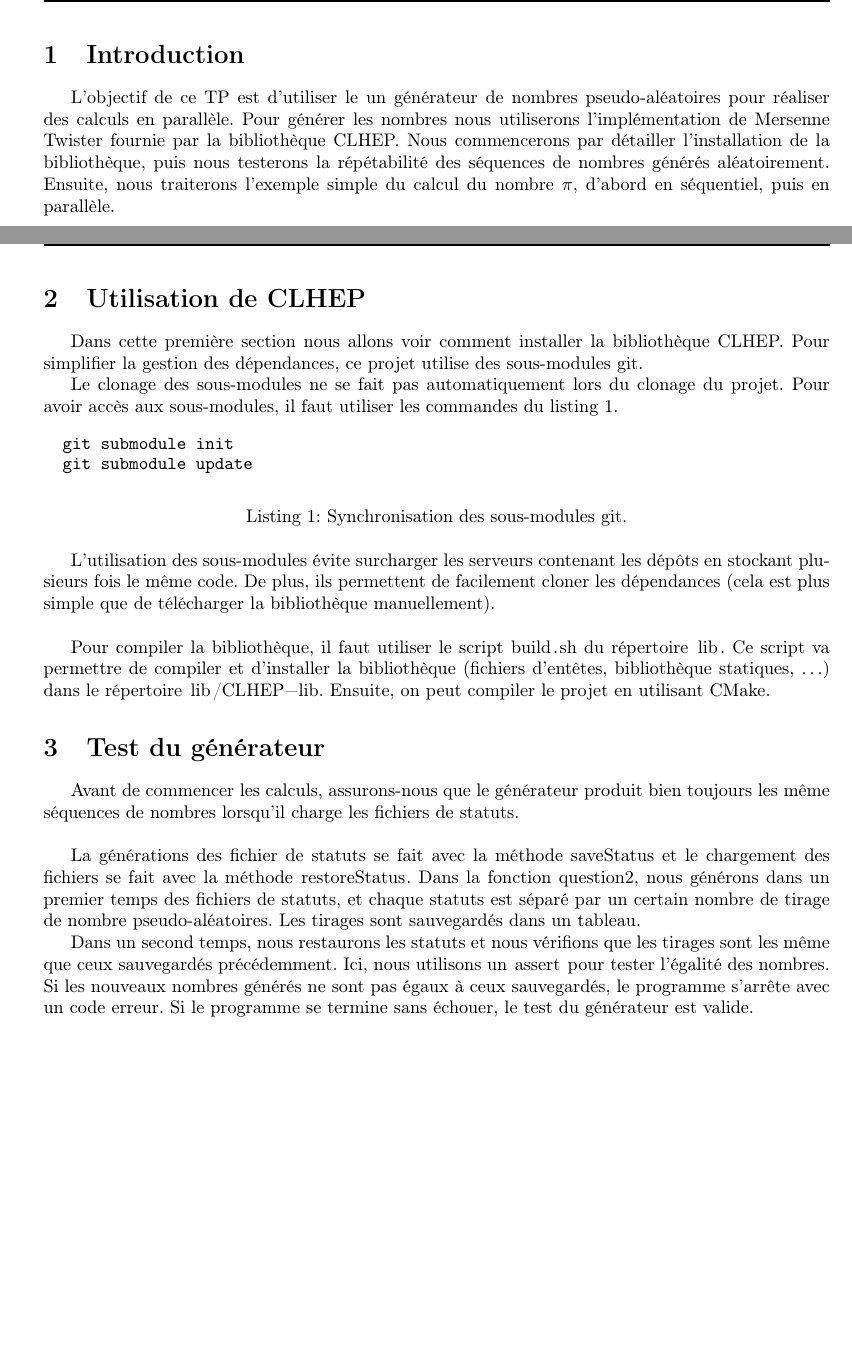
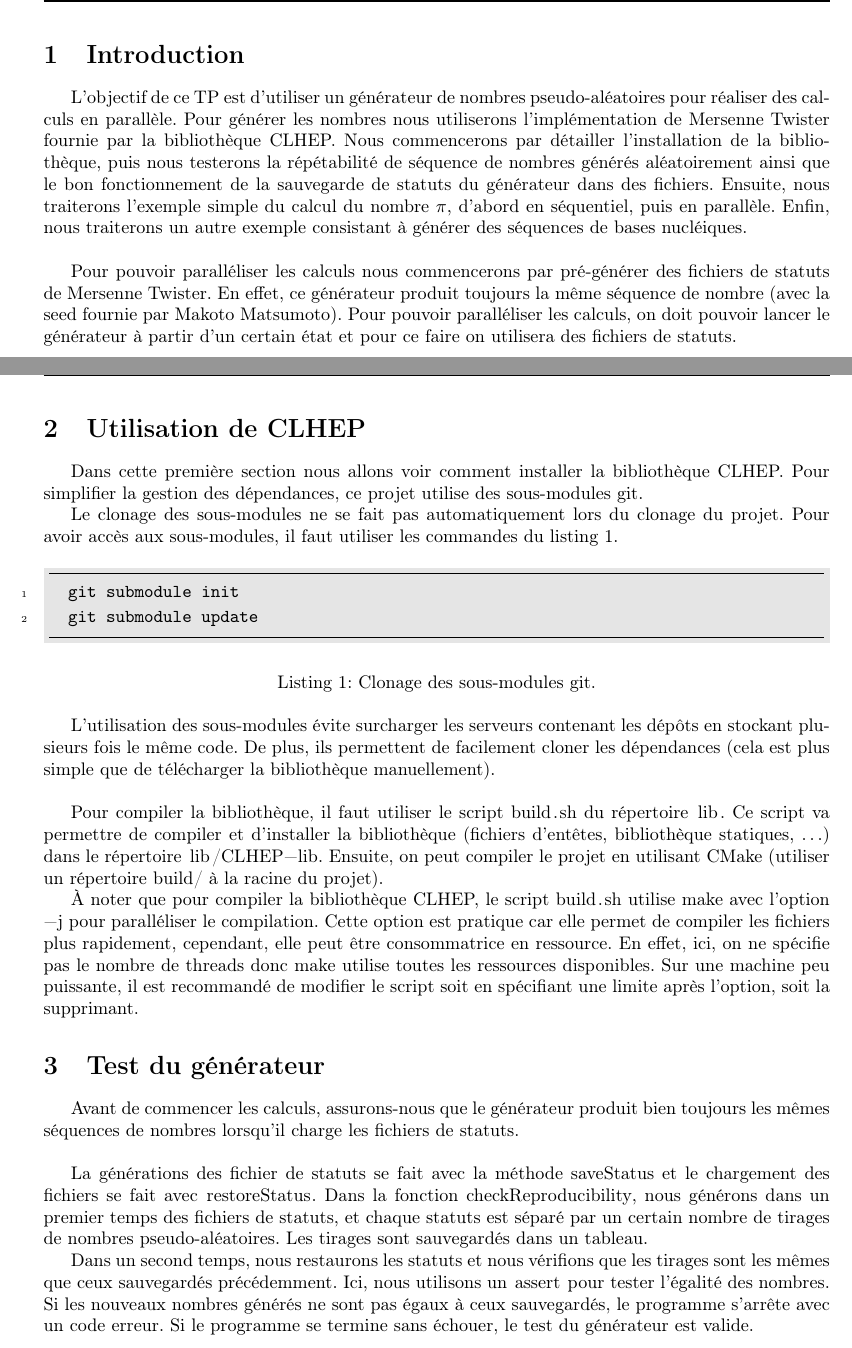
Before and after one commit to drfailer/tp-mde, a LaTeX document (tp5/rapport/rapport.tex): two parts of pages 3 and 4 of 11 before the commit and two parts of pages 3 and 4 of 9 after it, joined at a grey line, cut so that both start at the same text, the shorter picture padded with empty space. Compiled offline with pdfLaTeX.

Commit message:
minor fixes + minted options + start gattaca

```diff
--- a/tp5/rapport/rapport.tex
+++ b/tp5/rapport/rapport.tex
@@ -5,6 +5,7 @@
 \usepackage{textcomp}
 \usepackage{multicol}
 \usepackage{verbatim,listings,minted}
+\usepackage{xcolor}
 \usepackage{mathtools,amssymb,amsthm}
 \usepackage[a4paper, total={6in, 8in}]{geometry}
 \usepackage[francais]{babel}
@@ -20,6 +21,9 @@
 
 %================image=================
 \usepackage{graphicx}
+
+%================colors================
+\definecolor{LightGray}{gray}{0.9}
 
 %------------------------------------------------------------------------------%
 %                                   document                                   %
@@ -59,13 +63,21 @@
 
 \section{Introduction}
 
-L'objectif de ce TP est d'utiliser le un générateur de nombres pseudo-aléatoires
+L'objectif de ce TP est d'utiliser un générateur de nombres pseudo-aléatoires
 pour réaliser des calculs en parallèle. Pour générer les nombres nous
 utiliserons l'implémentation de Mersenne Twister fournie par la bibliothèque
 CLHEP. Nous commencerons par détailler l'installation de la bibliothèque, puis
-nous testerons la répétabilité des séquences de nombres générés aléatoirement.
-Ensuite, nous traiterons l'exemple simple du calcul du nombre $\pi$, d'abord en
-séquentiel, puis en parallèle.
+nous testerons la répétabilité de séquence de nombres générés aléatoirement
+ainsi que le bon fonctionnement de la sauvegarde de statuts du générateur dans
+des fichiers. Ensuite, nous traiterons l'exemple simple du calcul du nombre
+$\pi$, d'abord en séquentiel, puis en parallèle. Enfin, nous traiterons un autre
+exemple consistant à générer des séquences de bases nucléiques.\\
+
+Pour pouvoir paralléliser les calculs nous commencerons par pré-générer des
+fichiers de statuts de Mersenne Twister. En effet, ce générateur produit
+toujours la même séquence de nombre (avec la seed fournie par Makoto Matsumoto).
+Pour pouvoir paralléliser les calculs, on doit pouvoir lancer le générateur à
+partir d'un certain état et pour ce faire on utilisera des fichiers de statuts.
 
 \clearpage
 
@@ -80,11 +92,11 @@ projet. Pour avoir accès aux sous-modules, il faut utiliser les commandes
 du listing \ref{git-sm}.
 
 \begin{listing}[ht!]
-\begin{minted}{bash}
+\begin{minted}[frame=lines,framesep=2mm,baselinestretch=1.2,bgcolor=LightGray,fontsize=\normalsize,linenos]{bash}
   git submodule init
   git submodule update
 \end{minted}
-\caption{Synchronisation des sous-modules git.}
+\caption{Clonage des sous-modules git.}
 \label{git-sm}
 \end{listing}
 
@@ -97,23 +109,33 @@ Pour compiler la bibliothèque, il faut utiliser le script \lstinline{build.sh}
 du répertoire \lstinline{lib}. Ce script va permettre de compiler et d'installer
 la bibliothèque (fichiers d'entêtes, bibliothèque statiques, \dots) dans le
 répertoire \lstinline{lib/CLHEP-lib}. Ensuite, on peut compiler le projet en
-utilisant CMake.
+utilisant CMake (utiliser un répertoire \lstinline{build/} à la racine du
+projet).
+
+À noter que pour compiler la bibliothèque CLHEP, le script \lstinline{build.sh}
+utilise \lstinline{make} avec l'option \lstinline{-j} pour paralléliser le
+compilation. Cette option est pratique car elle permet de compiler les fichiers
+plus rapidement, cependant, elle peut être consommatrice en ressource. En effet,
+ici, on ne spécifie pas le nombre de threads donc \lstinline{make} utilise
+toutes les ressources disponibles. Sur une machine peu puissante, il est
+recommandé de modifier le script soit en spécifiant une limite après l'option,
+soit la supprimant.
 
 \section{Test du générateur}
 
 Avant de commencer les calculs, assurons-nous que le générateur produit bien
-toujours les même séquences de nombres lorsqu'il charge les fichiers de
+toujours les mêmes séquences de nombres lorsqu'il charge les fichiers de
 statuts.\\
 
 La générations des fichier de statuts se fait avec la méthode
-\lstinline{saveStatus} et le chargement des fichiers se fait avec la méthode
-\lstinline{restoreStatus}. Dans la fonction \lstinline{question2}, nous générons
-dans un premier temps des fichiers de statuts, et chaque statuts est séparé par
-un certain nombre de tirage de nombre pseudo-aléatoires. Les tirages sont
-sauvegardés dans un tableau.
+\lstinline{saveStatus} et le chargement des fichiers se fait avec
+\lstinline{restoreStatus}. Dans la fonction \lstinline{checkReproducibility},
+nous générons dans un premier temps des fichiers de statuts, et chaque statuts
+est séparé par un certain nombre de tirages de nombres pseudo-aléatoires. Les
+tirages sont sauvegardés dans un tableau.
 
 Dans un second temps, nous restaurons les statuts et nous vérifions que les
-tirages sont les même que ceux sauvegardés précédemment. Ici, nous utilisons un
+tirages sont les mêmes que ceux sauvegardés précédemment. Ici, nous utilisons un
 \lstinline{assert} pour tester l'égalité des nombres. Si les nouveaux nombres
 générés ne sont pas égaux à ceux sauvegardés, le programme s'arrête avec un code
 erreur. Si le programme se termine sans échouer, le test du générateur est
```
Also changed, not shown: tp5/rapport/rapport.pdf, tp5/rapport/rapport.tex (74 more changed lines).
